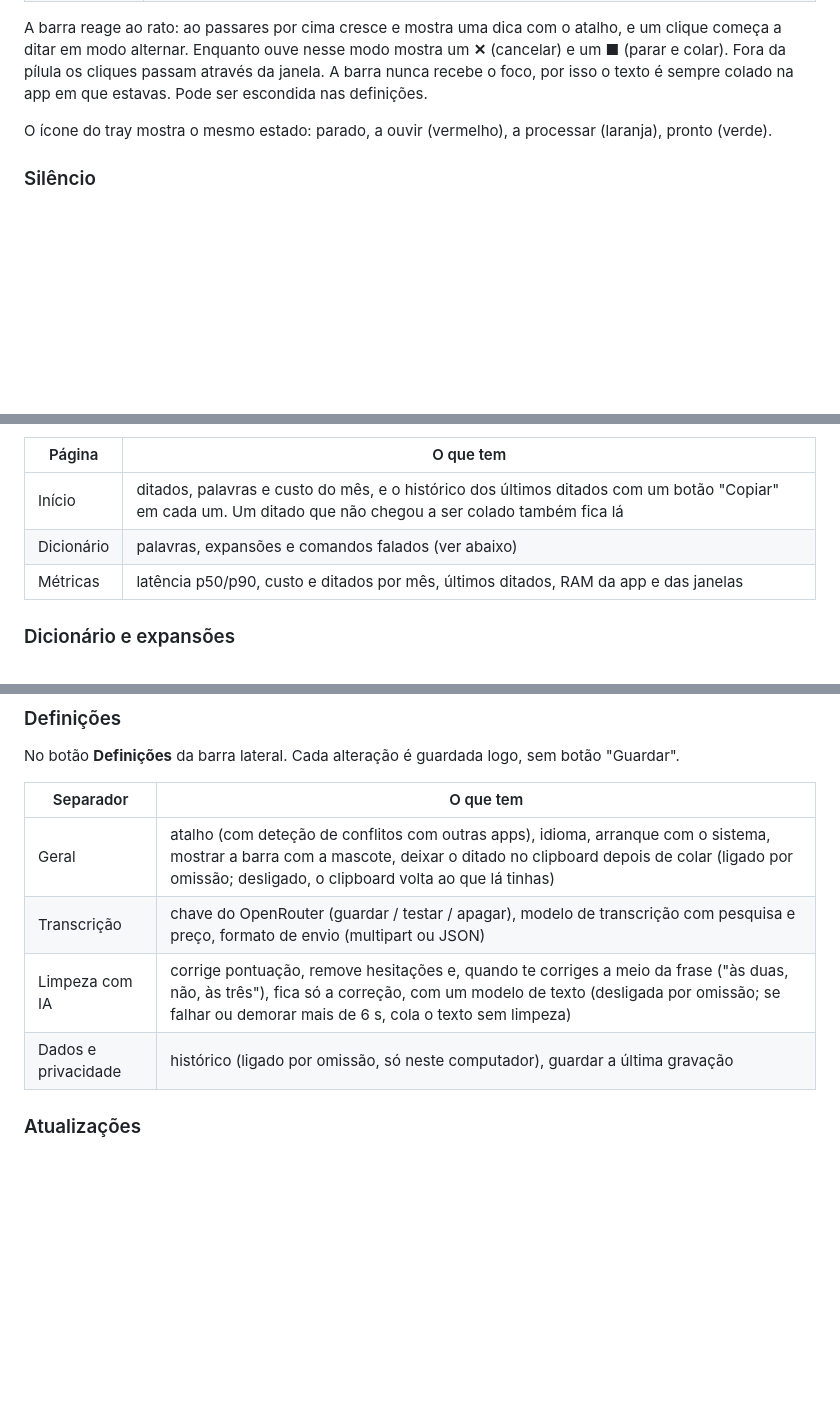
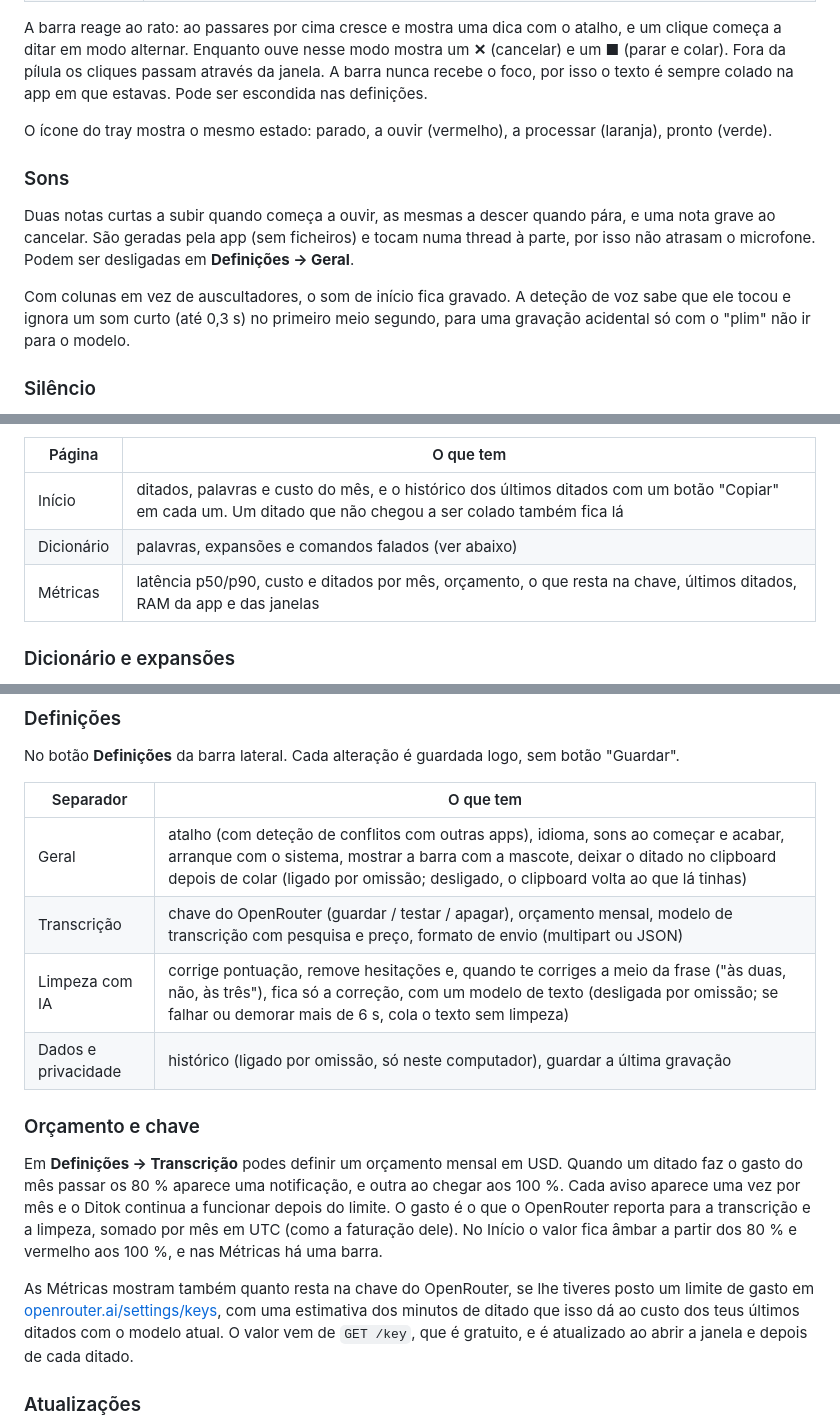
Before and after one commit to ManuelBrito661/ditok, a Markdown page: README.md, 3 parts joined by grey strips. Drawn GitHub-style; blank space fills up the shorter version.

Commit message:
docs: describe sound cues, the monthly budget and the key balance
Co-Authored-By: Claude Opus 5.5 <noreply@anthropic.com>

```diff
--- a/README.md
+++ b/README.md
@@ -32,6 +32,12 @@ A barra reage ao rato: ao passares por cima cresce e mostra uma dica com o atalh
 
 O ícone do tray mostra o mesmo estado: parado, a ouvir (vermelho), a processar (laranja), pronto (verde).
 
+### Sons
+
+Duas notas curtas a subir quando começa a ouvir, as mesmas a descer quando pára, e uma nota grave ao cancelar. São geradas pela app (sem ficheiros) e tocam numa thread à parte, por isso não atrasam o microfone. Podem ser desligadas em **Definições → Geral**.
+
+Com colunas em vez de auscultadores, o som de início fica gravado. A deteção de voz sabe que ele tocou e ignora um som curto (até 0,3 s) no primeiro meio segundo, para uma gravação acidental só com o "plim" não ir para o modelo.
+
 ### Silêncio
 
 Antes de enviar, o Ditok procura a voz na gravação. O silêncio do início e do fim é cortado (com uma margem de 0,3 s antes e 0,4 s depois), porque os modelos são cobrados ao segundo. Se não houver voz nenhuma, nada é enviado: quando só recebem silêncio, os modelos de transcrição costumam inventar frases ("Obrigado por assistir.").
@@ -55,7 +61,7 @@ Abre-se no tray → **Abrir o Ditok** ou, no macOS, clicando no ícone da Dock.
 | - | - |
 | Início | ditados, palavras e custo do mês, e o histórico dos últimos ditados com um botão "Copiar" em cada um. Um ditado que não chegou a ser colado também fica lá |
 | Dicionário | palavras, expansões e comandos falados (ver abaixo) |
-| Métricas | latência p50/p90, custo e ditados por mês, últimos ditados, RAM da app e das janelas |
+| Métricas | latência p50/p90, custo e ditados por mês, orçamento, o que resta na chave, últimos ditados, RAM da app e das janelas |
 
 ### Dicionário e expansões
 
@@ -72,10 +78,16 @@ No botão **Definições** da barra lateral. Cada alteração é guardada logo,
 
 | Separador | O que tem |
 | - | - |
-| Geral | atalho (com deteção de conflitos com outras apps), idioma, arranque com o sistema, mostrar a barra com a mascote, deixar o ditado no clipboard depois de colar (ligado por omissão; desligado, o clipboard volta ao que lá tinhas) |
-| Transcrição | chave do OpenRouter (guardar / testar / apagar), modelo de transcrição com pesquisa e preço, formato de envio (multipart ou JSON) |
+| Geral | atalho (com deteção de conflitos com outras apps), idioma, sons ao começar e acabar, arranque com o sistema, mostrar a barra com a mascote, deixar o ditado no clipboard depois de colar (ligado por omissão; desligado, o clipboard volta ao que lá tinhas) |
+| Transcrição | chave do OpenRouter (guardar / testar / apagar), orçamento mensal, modelo de transcrição com pesquisa e preço, formato de envio (multipart ou JSON) |
 | Limpeza com IA | corrige pontuação, remove hesitações e, quando te corriges a meio da frase ("às duas, não, às três"), fica só a correção, com um modelo de texto (desligada por omissão; se falhar ou demorar mais de 6 s, cola o texto sem limpeza) |
 | Dados e privacidade | histórico (ligado por omissão, só neste computador), guardar a última gravação |
+
+### Orçamento e chave
+
+Em **Definições → Transcrição** podes definir um orçamento mensal em USD. Quando um ditado faz o gasto do mês passar os 80 % aparece uma notificação, e outra ao chegar aos 100 %. Cada aviso aparece uma vez por mês e o Ditok continua a funcionar depois do limite. O gasto é o que o OpenRouter reporta para a transcrição e a limpeza, somado por mês em UTC (como a faturação dele). No Início o valor fica âmbar a partir dos 80 % e vermelho aos 100 %, e nas Métricas há uma barra.
+
+As Métricas mostram também quanto resta na chave do OpenRouter, se lhe tiveres posto um limite de gasto em [openrouter.ai/settings/keys](https://openrouter.ai/settings/keys), com uma estimativa dos minutos de ditado que isso dá ao custo dos teus últimos ditados com o modelo atual. O valor vem de `GET /key`, que é gratuito, e é atualizado ao abrir a janela e depois de cada ditado.
 
 ### Atualizações
 
```
Also changed, not shown: other parts of README.md (+1 -0 lines).
